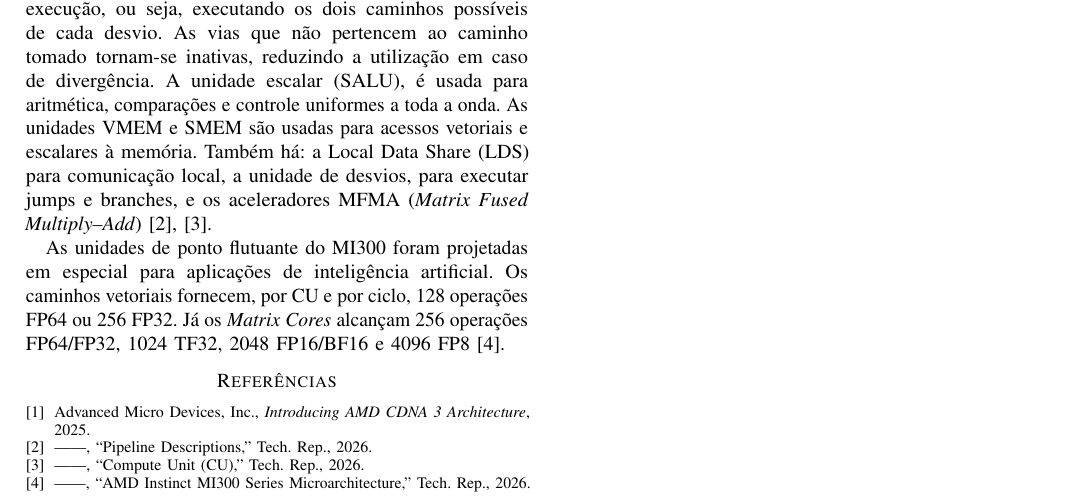
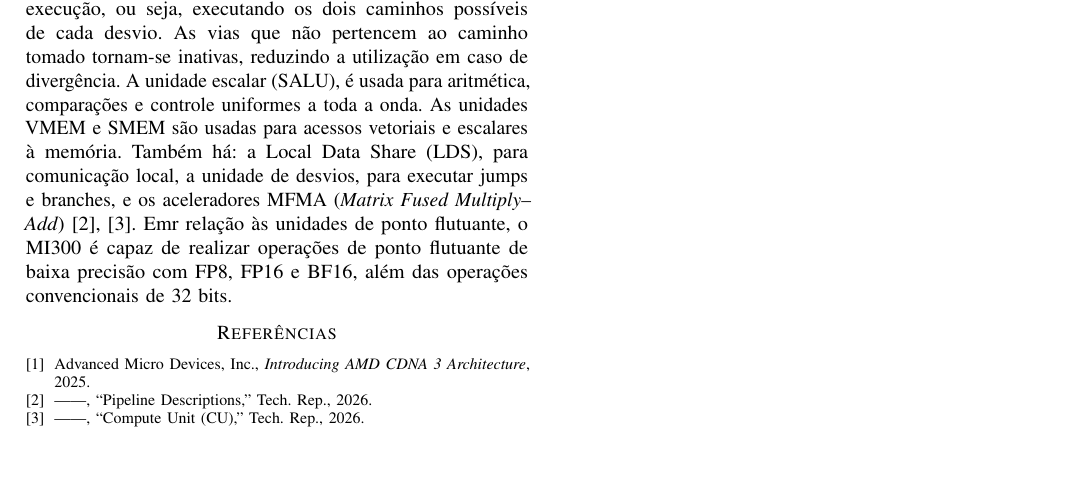
Before and after one commit to leonardogonmac/Trabalho-FSC, a LaTeX paper (artigo/main.tex): part of the page, cut so that both start at the same text, the shorter picture padded with empty space. Compiled offline with pdfLaTeX.

Commit message:
amd mi300 escrito

```diff
--- a/artigo/main.tex
+++ b/artigo/main.tex
@@ -29,13 +29,9 @@ Desvios são tratados por uma máscara de execução, ou seja, executando os doi
 As vias que não pertencem ao caminho tomado tornam-se inativas, reduzindo a
 utilização em caso de divergência. A unidade escalar (SALU), é usada para
 aritmética, comparações e controle uniformes a toda a onda. As unidades
-VMEM e SMEM são usadas para acessos vetoriais e escalares à memória. Também há: a Local Data Share (LDS) para
+VMEM e SMEM são usadas para acessos vetoriais e escalares à memória. Também há: a Local Data Share (LDS), para
 comunicação local, a unidade de desvios, para executar jumps e branches, e os aceleradores MFMA (\emph{Matrix Fused Multiply--Add}) \cite{amd-cu,amd-pipelines}.
-
-As unidades de ponto flutuante do MI300 foram projetadas em especial para aplicações de inteligência artificial.
-Os caminhos vetoriais fornecem, por CU e por ciclo, 128 operações FP64 ou 256 FP32. Já os \emph{Matrix Cores} alcançam
-256 operações FP64/FP32, 1024 TF32, 2048 FP16/BF16 e 4096 FP8
-\cite{amd-mi300-microarch}.
+Emr relação às unidades de ponto flutuante, o MI300 é capaz de realizar operações de ponto flutuante de baixa precisão com FP8, FP16 e BF16, além das operações convencionais de 32 bits.
 
 \bibliographystyle{IEEEtran}
 \bibliography{referencias}
```
Also changed, not shown: artigo/main.pdf, 2 other files.
